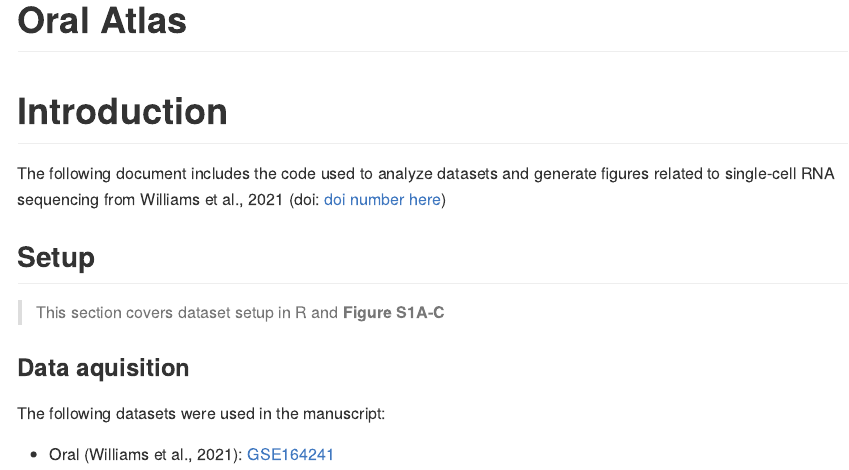
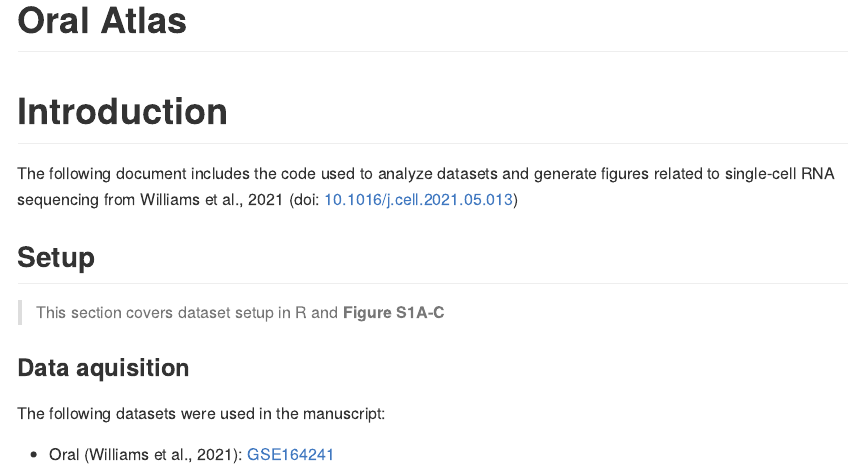
Before and after one commit to williamsdrake/oralAtlas, an R Markdown document (README.Rmd): the page in a window 1100 px wide, from its top. Rendered offline with R 4.5, knitr and Pandoc, with nearby package versions; long lines of code are wrapped.

Commit message:
Update README.Rmd

```diff
--- a/README.Rmd
+++ b/README.Rmd
@@ -9,7 +9,7 @@ knitr::opts_chunk$set(echo = TRUE)
 
 # Introduction {.tabset .tabset-pills}
 
-The following document includes the code used to analyze datasets and generate figures related to single-cell RNA sequencing from Williams et al., 2021 (doi: [doi number here](actual.address.here.org))
+The following document includes the code used to analyze datasets and generate figures related to single-cell RNA sequencing from Williams et al., 2021 (doi: [10.1016/j.cell.2021.05.013](https://doi.org/10.1016/j.cell.2021.05.013))
 
 ## Setup {.tabset .tabset-pills}
 
```
